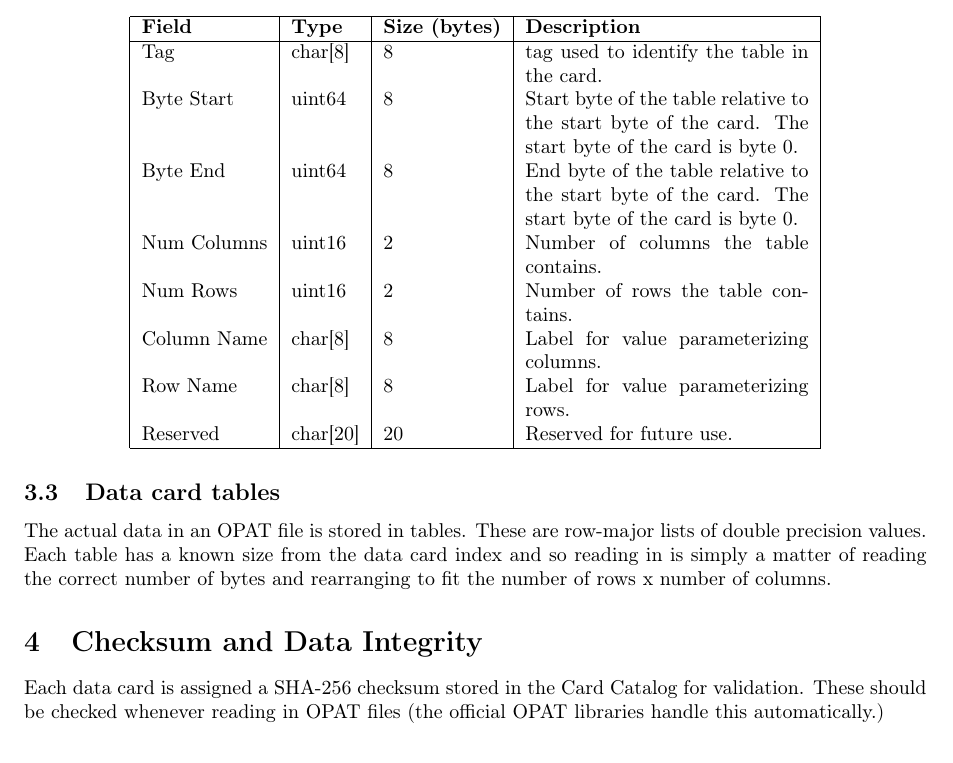
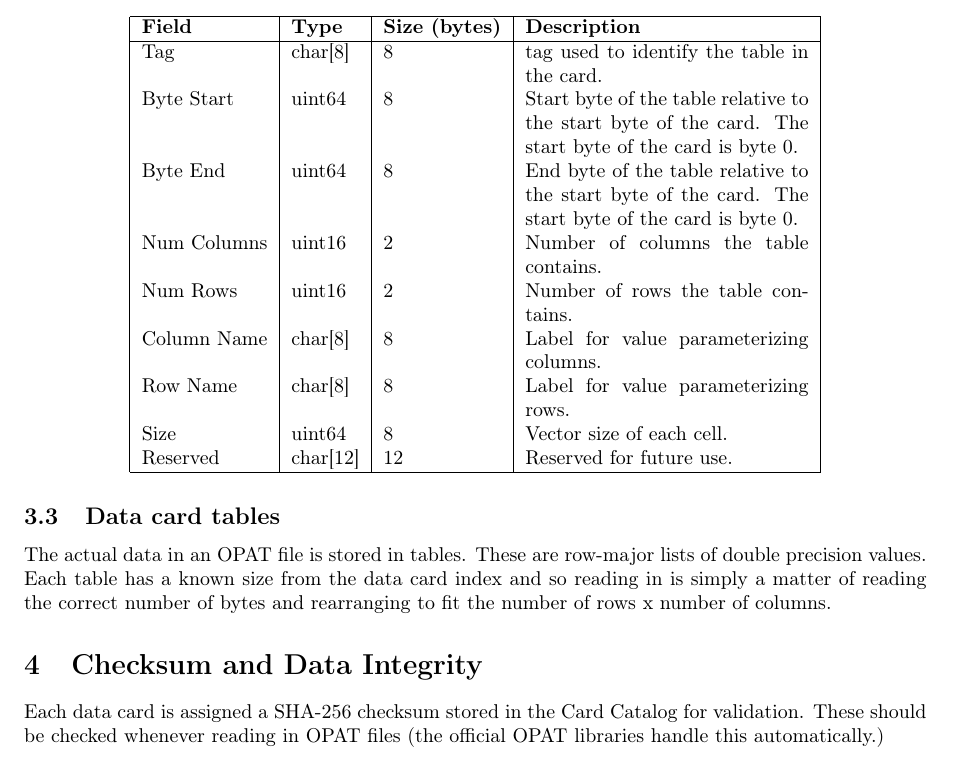
Before and after one commit to 4D-STAR/opat-core, a LaTeX paper (specification/opat.tex): part of page 4 of 5, cut so that both start at the same text. Compiled offline with pdfLaTeX.

Commit message:
docs(spec): updated spec to reflect size parameter in file

```diff
--- a/specification/opat.tex
+++ b/specification/opat.tex
@@ -188,7 +188,8 @@ case insensitive.
   Num Rows & uint16 & 2 & Number of rows the table contains.  \\
   Column Name & char[8] & 8 & Label for value parameterizing columns.  \\
   Row Name & char[8] & 8 & Label for value parameterizing rows.  \\
-  Reserved & char[20] & 20 & Reserved for future use.  \\
+  Size & uint64 & 8 & Vector size of each cell.  \\
+  Reserved & char[12] & 12 & Reserved for future use.  \\
 \hline
 \end{longtable}
 
```
Also changed, not shown: specification/OPAT.pdf.
